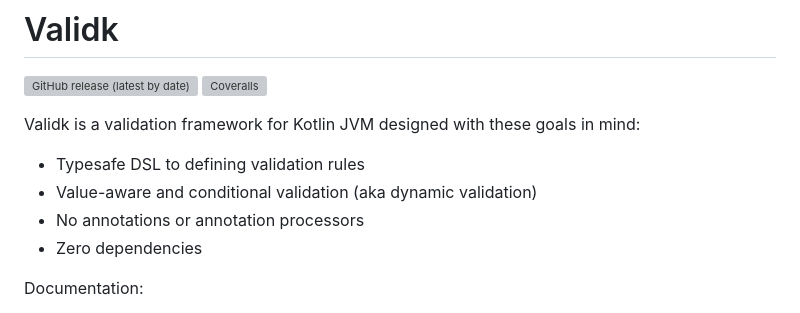
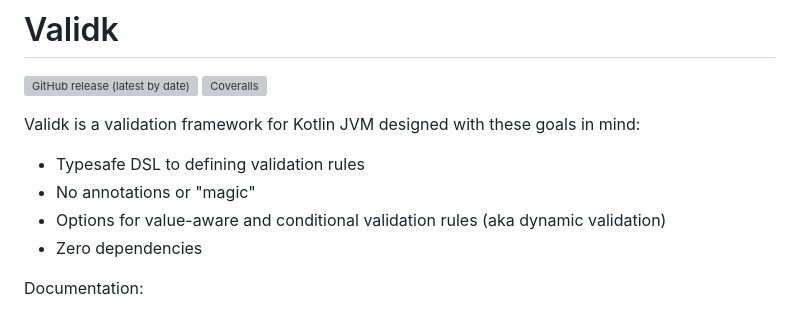
Before and after one commit to resoluteworks/validk, a Markdown page: README.md, the part around the change. Drawn GitHub-style; grey boxes are pictures that could not be loaded.

```diff
--- a/README.md
+++ b/README.md
@@ -5,8 +5,8 @@
 
 Validk is a validation framework for Kotlin JVM designed with these goals in mind:
 * Typesafe DSL to defining validation rules
-* Value-aware and conditional validation (aka dynamic validation)
-* No annotations or annotation processors
+* No annotations or "magic"
+* Options for value-aware and conditional validation rules (aka dynamic validation)
 * Zero dependencies
 
 Documentation:
```
